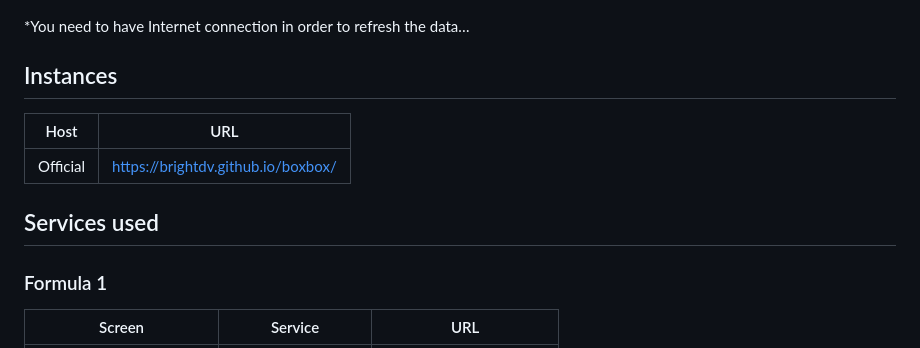
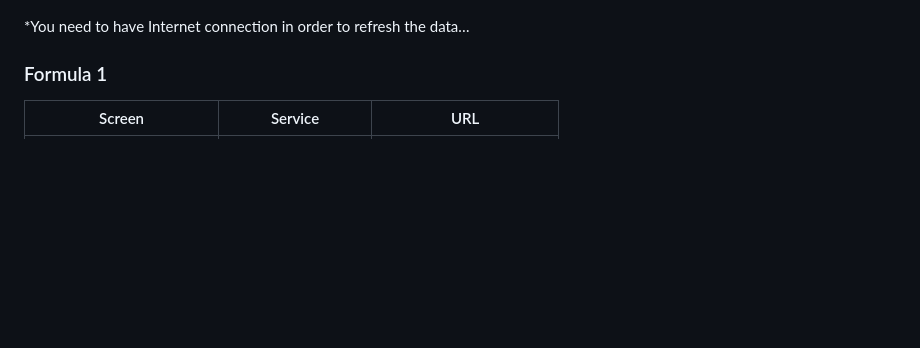
Before and after one commit to aryanpatel05/formula1-App, a Markdown page: readme.md, the part around one of its changes. Rendered like a GitHub page; blank space fills up the shorter version.

```diff
--- a/readme.md
+++ b/readme.md
@@ -51,13 +51,7 @@
 
 \*You need to have Internet connection in order to refresh the data…
 
-## Instances
 
-| Host     | URL                                |
-| -------- | ---------------------------------- |
-| Official | https://brightdv.github.io/boxbox/ |
-
-## Services used
 
 ### Formula 1
 
```
Also changed, not shown: other parts of readme.md (+0 -69 lines).
